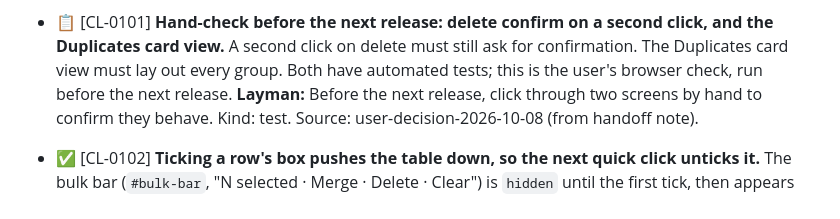
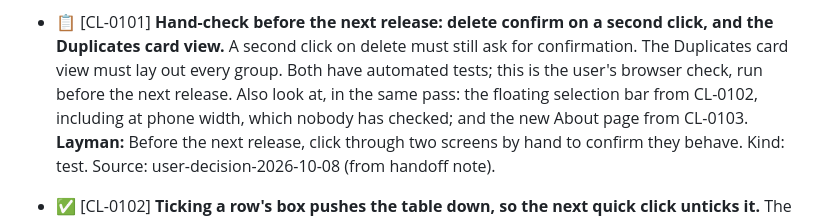
Before and after one commit to milnet01/contact-list, a Markdown page: ROADMAP.md, the part around the change. Drawn GitHub-style.

Commit message:
CL-0101: add the selection bar and About page to the hand-check
write-doc: one roadmap note, no link, path, symbol, count or quotation added, check-doc-facts skipped.

Co-Authored-By: Claude Opus 5.5 <noreply@anthropic.com>

```diff
--- a/ROADMAP.md
+++ b/ROADMAP.md
@@ -1802,6 +1802,9 @@ Items deferred from `/audit` and `/indie-review` sweeps that are not fixed inlin
   A second click on delete must still ask for confirmation. The
   Duplicates card view must lay out every group. Both have automated
   tests; this is the user's browser check, run before the next release.
+  Also look at, in the same pass: the floating selection bar from
+  CL-0102, including at phone width, which nobody has checked; and the
+  new About page from CL-0103.
   **Layman:** Before the next release, click through two screens by hand to confirm they behave.
   Kind: test.
   Source: user-decision-2026-10-08 (from handoff note).
```
